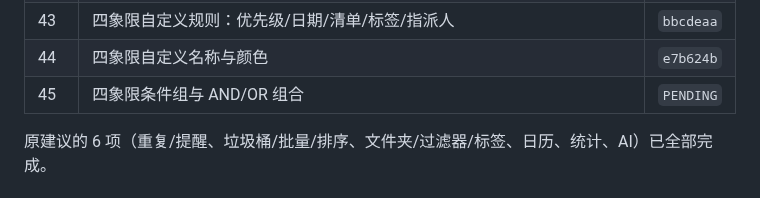
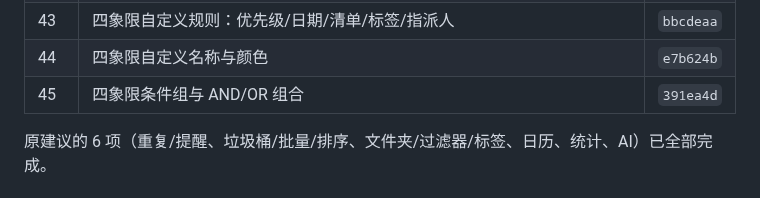
Before and after one commit to AnsGoo/caldav-free, a Markdown page: docs/ROADMAP.md, the part around the change. Rendered like a GitHub page.

Commit message:
docs: record matrix condition groups

```diff
--- a/docs/ROADMAP.md
+++ b/docs/ROADMAP.md
@@ -48,7 +48,7 @@
 | 42 | 四象限视图管理弹窗、拖拽排序、内联重命名 | `c263786` |
 | 43 | 四象限自定义规则：优先级/日期/清单/标签/指派人 | `bbcdeaa` |
 | 44 | 四象限自定义名称与颜色 | `e7b624b` |
-| 45 | 四象限条件组与 AND/OR 组合 | `PENDING` |
+| 45 | 四象限条件组与 AND/OR 组合 | `391ea4d` |
 
 原建议的 6 项（重复/提醒、垃圾桶/批量/排序、文件夹/过滤器/标签、日历、统计、AI）已全部完成。
 
```
